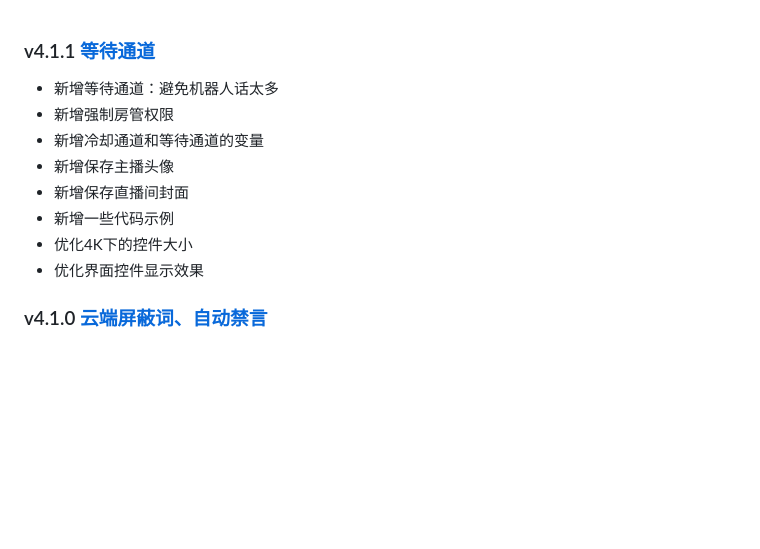
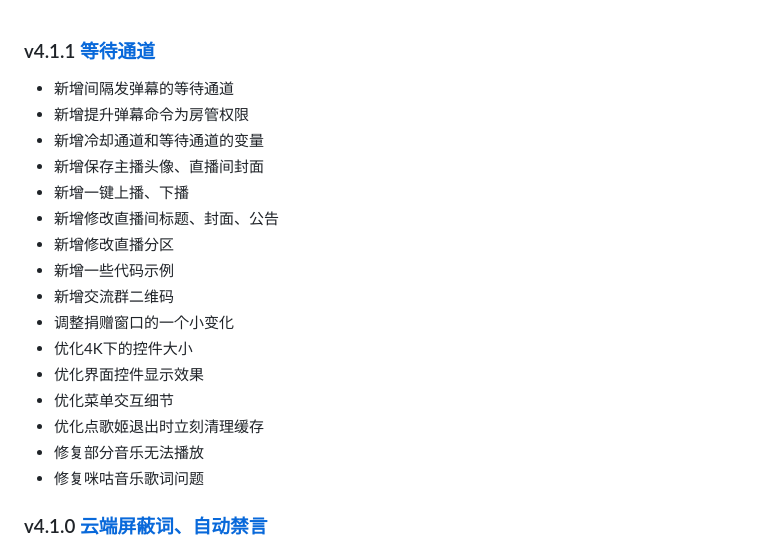
Before and after one commit to iwxyi/Bilibili-MagicalDanmaku, a Markdown page: CHANGELOG.md, the part around the change. Drawn GitHub-style; blank space fills up the shorter version.

```diff
--- a/CHANGELOG.md
+++ b/CHANGELOG.md
@@ -1,13 +1,21 @@
 ### v4.1.1 [等待通道](https://github.com/iwxyi/Bilibili-MagicalDanmaku/releases/tag/v4.1.1)
 
-- 新增等待通道：避免机器人话太多
-- 新增强制房管权限
+- 新增间隔发弹幕的等待通道
+- 新增提升弹幕命令为房管权限
 - 新增冷却通道和等待通道的变量
-- 新增保存主播头像
-- 新增保存直播间封面
+- 新增保存主播头像、直播间封面
+- 新增一键上播、下播
+- 新增修改直播间标题、封面、公告
+- 新增修改直播分区
 - 新增一些代码示例
+- 新增交流群二维码
+- 调整捐赠窗口的一个小变化
 - 优化4K下的控件大小
 - 优化界面控件显示效果
+- 优化菜单交互细节
+- 优化点歌姬退出时立刻清理缓存
+- 修复部分音乐无法播放
+- 修复咪咕音乐歌词问题
 
 
 
```
Also changed, not shown: resources/icons/tags.png (added), 2 other files.
